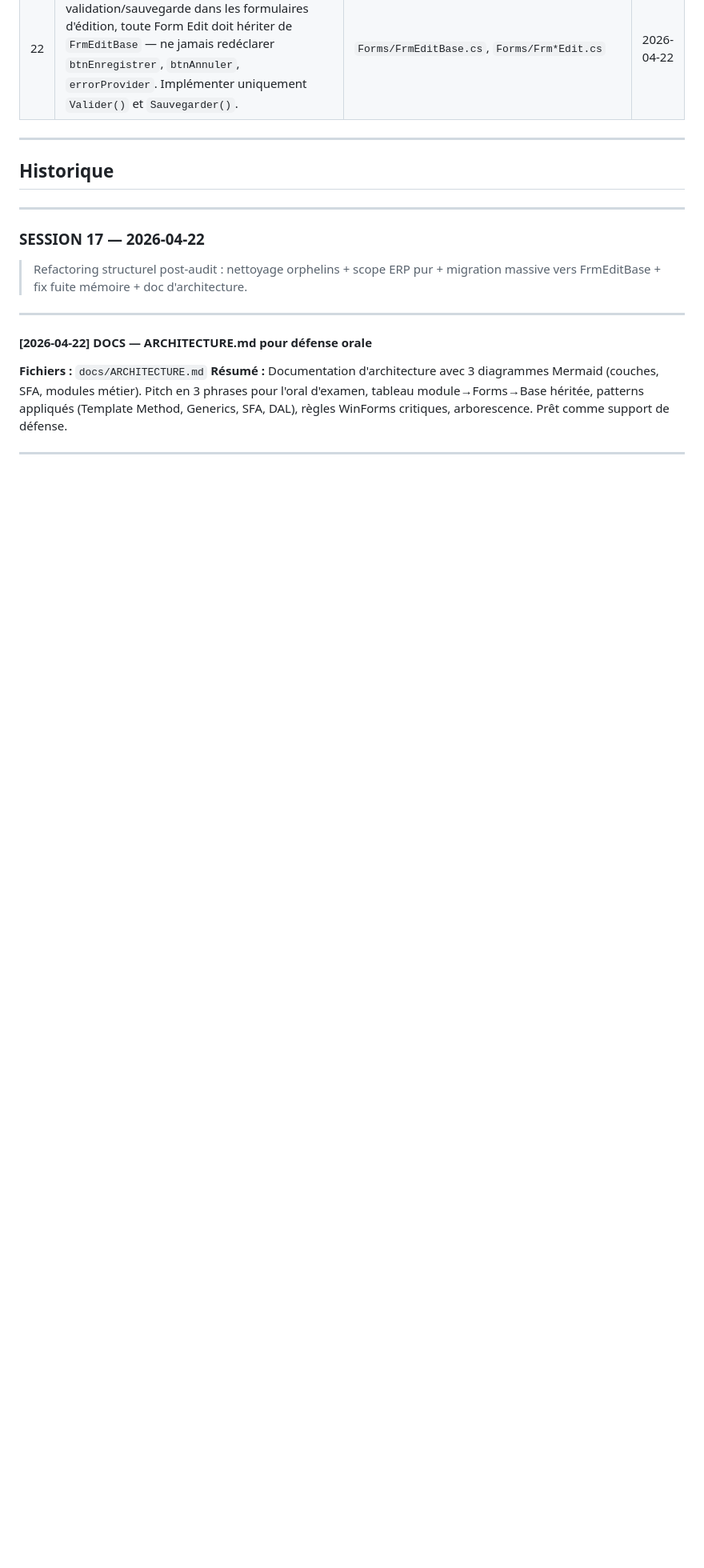
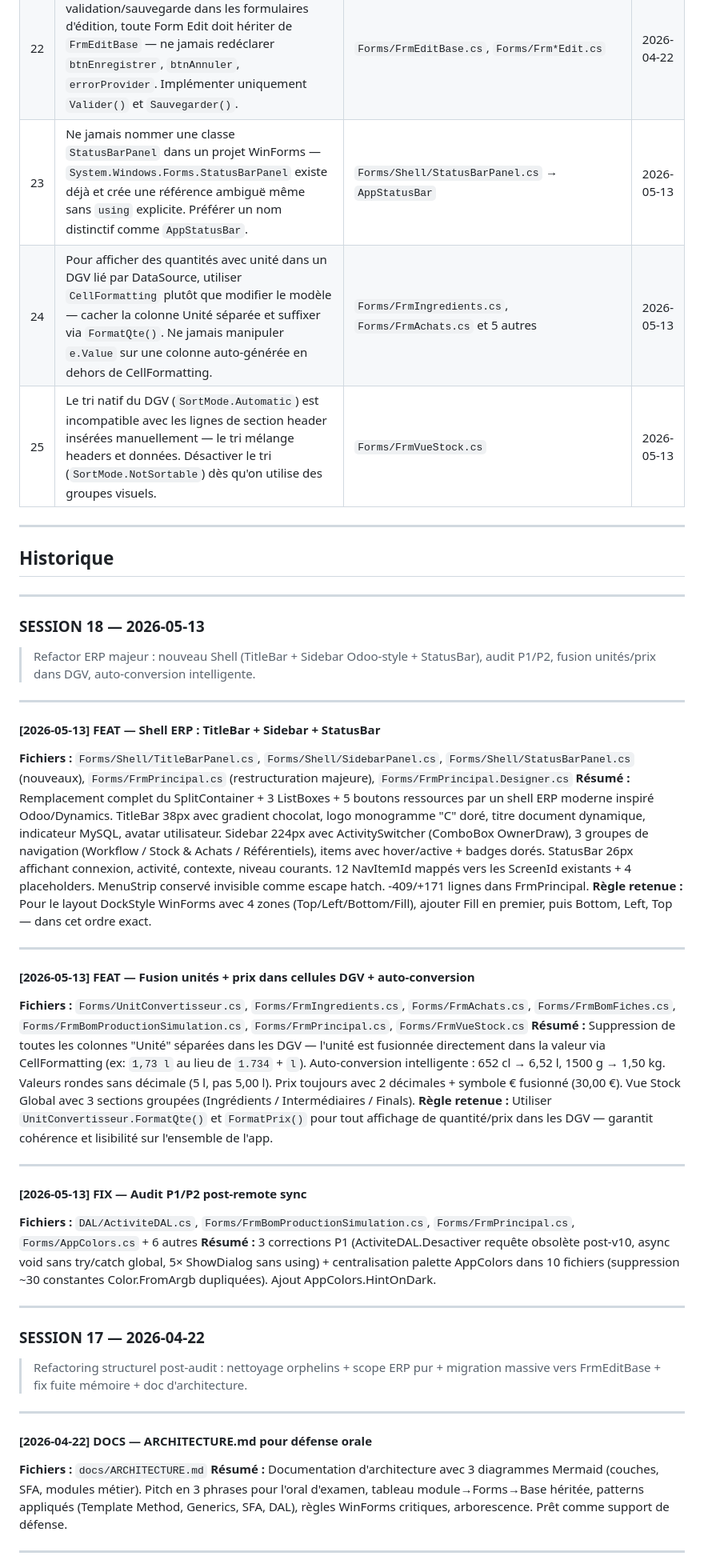
Before and after one commit to ernesthdj/CharlesNadejda-Project, a Markdown page: docs/JOURNAL.md, the part around the change. Shown at 80% size. Drawn GitHub-style; blank space fills up the shorter version.

Commit message:
docs(journal): session 18 — shell ERP, fusion unités/prix, audit P1/P2
SESSION 18 (2026-05-13) :
- Shell ERP : TitleBarPanel + SidebarPanel Odoo-style + AppStatusBar
- Fusion unités+prix dans DGV via FormatQte/FormatPrix (8 formulaires)
- Auto-conversion intelligente (652 cl → 6,52 l)
- Vue Stock Global groupée (Ingrédients/Intermédiaires/Finals)
- Audit P1 : ActiviteDAL, async void, ShowDialog sans using
- Règles #23-#25 ajoutées

```diff
--- a/docs/JOURNAL.md
+++ b/docs/JOURNAL.md
@@ -32,10 +32,38 @@
 | 20  | `DataGridView.AutoResizeColumns(AllCells)` mesure chaque cellule → coût proportionnel au nombre de lignes. Préférer `AllCellsExceptHeader` ou largeurs fixes explicites par colonne. Toujours entourer les modifications DataSource+Columns par `SuspendLayout`/`ResumeLayout` sur le DGV. | `Forms/FrmPrincipal.cs` (ChargerFiches, ChargerStockNiveau) | 2026-04-22 |
 | 21  | Les colonnes INT MySQL sont retournées comme `Int32` par MySql.Data, mais `COUNT(*)` en tant que `Int64` — un cast `(int)(long)r["col"]` plante sur une colonne INT simple. Utiliser `Convert.ToInt32(r["col"])` pour une gestion sûre des types numériques hétérogènes. | `DAL/BomFicheDAL.cs` (GetCountsByContexte) | 2026-04-22 |
 | 22  | Pour éviter la duplication du cycle validation/sauvegarde dans les formulaires d'édition, toute Form Edit doit hériter de `FrmEditBase` — ne jamais redéclarer `btnEnregistrer`, `btnAnnuler`, `errorProvider`. Implémenter uniquement `Valider()` et `Sauvegarder()`. | `Forms/FrmEditBase.cs`, `Forms/Frm*Edit.cs` | 2026-04-22 |
+| 23  | Ne jamais nommer une classe `StatusBarPanel` dans un projet WinForms — `System.Windows.Forms.StatusBarPanel` existe déjà et crée une référence ambiguë même sans `using` explicite. Préférer un nom distinctif comme `AppStatusBar`. | `Forms/Shell/StatusBarPanel.cs` → `AppStatusBar` | 2026-05-13 |
+| 24  | Pour afficher des quantités avec unité dans un DGV lié par DataSource, utiliser `CellFormatting` plutôt que modifier le modèle — cacher la colonne Unité séparée et suffixer via `FormatQte()`. Ne jamais manipuler `e.Value` sur une colonne auto-générée en dehors de CellFormatting. | `Forms/FrmIngredients.cs`, `Forms/FrmAchats.cs` et 5 autres | 2026-05-13 |
+| 25  | Le tri natif du DGV (`SortMode.Automatic`) est incompatible avec les lignes de section header insérées manuellement — le tri mélange headers et données. Désactiver le tri (`SortMode.NotSortable`) dès qu'on utilise des groupes visuels. | `Forms/FrmVueStock.cs` | 2026-05-13 |
 
 ---
 
 ## Historique
+
+---
+
+### SESSION 18 — 2026-05-13
+> Refactor ERP majeur : nouveau Shell (TitleBar + Sidebar Odoo-style + StatusBar), audit P1/P2, fusion unités/prix dans DGV, auto-conversion intelligente.
+
+---
+
+#### [2026-05-13] FEAT — Shell ERP : TitleBar + Sidebar + StatusBar
+**Fichiers :** `Forms/Shell/TitleBarPanel.cs`, `Forms/Shell/SidebarPanel.cs`, `Forms/Shell/StatusBarPanel.cs` (nouveaux), `Forms/FrmPrincipal.cs` (restructuration majeure), `Forms/FrmPrincipal.Designer.cs`
+**Résumé :** Remplacement complet du SplitContainer + 3 ListBoxes + 5 boutons ressources par un shell ERP moderne inspiré Odoo/Dynamics. TitleBar 38px avec gradient chocolat, logo monogramme "C" doré, titre document dynamique, indicateur MySQL, avatar utilisateur. Sidebar 224px avec ActivitySwitcher (ComboBox OwnerDraw), 3 groupes de navigation (Workflow / Stock & Achats / Référentiels), items avec hover/active + badges dorés. StatusBar 26px affichant connexion, activité, contexte, niveau courants. 12 NavItemId mappés vers les ScreenId existants + 4 placeholders. MenuStrip conservé invisible comme escape hatch. -409/+171 lignes dans FrmPrincipal.
+**Règle retenue :** Pour le layout DockStyle WinForms avec 4 zones (Top/Left/Bottom/Fill), ajouter Fill en premier, puis Bottom, Left, Top — dans cet ordre exact.
+
+---
+
+#### [2026-05-13] FEAT — Fusion unités + prix dans cellules DGV + auto-conversion
+**Fichiers :** `Forms/UnitConvertisseur.cs`, `Forms/FrmIngredients.cs`, `Forms/FrmAchats.cs`, `Forms/FrmBomFiches.cs`, `Forms/FrmBomProductionSimulation.cs`, `Forms/FrmPrincipal.cs`, `Forms/FrmVueStock.cs`
+**Résumé :** Suppression de toutes les colonnes "Unité" séparées dans les DGV — l'unité est fusionnée directement dans la valeur via CellFormatting (ex: `1,73 l` au lieu de `1.734` + `l`). Auto-conversion intelligente : 652 cl → 6,52 l, 1500 g → 1,50 kg. Valeurs rondes sans décimale (5 l, pas 5,00 l). Prix toujours avec 2 décimales + symbole € fusionné (30,00 €). Vue Stock Global avec 3 sections groupées (Ingrédients / Intermédiaires / Finals).
+**Règle retenue :** Utiliser `UnitConvertisseur.FormatQte()` et `FormatPrix()` pour tout affichage de quantité/prix dans les DGV — garantit cohérence et lisibilité sur l'ensemble de l'app.
+
+---
+
+#### [2026-05-13] FIX — Audit P1/P2 post-remote sync
+**Fichiers :** `DAL/ActiviteDAL.cs`, `Forms/FrmBomProductionSimulation.cs`, `Forms/FrmPrincipal.cs`, `Forms/AppColors.cs` + 6 autres
+**Résumé :** 3 corrections P1 (ActiviteDAL.Desactiver requête obsolète post-v10, async void sans try/catch global, 5× ShowDialog sans using) + centralisation palette AppColors dans 10 fichiers (suppression ~30 constantes Color.FromArgb dupliquées). Ajout AppColors.HintOnDark.
 
 ---
 
```
